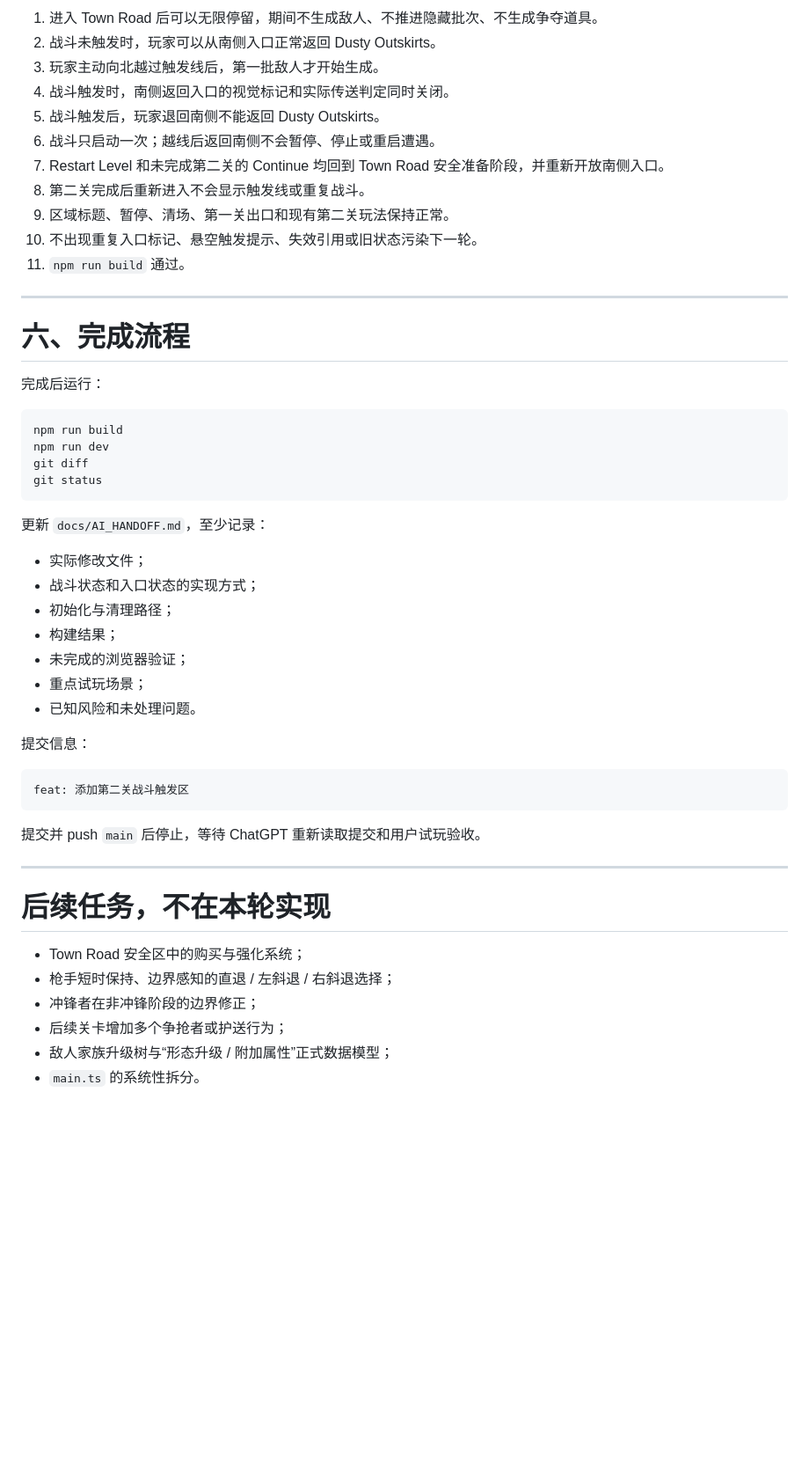
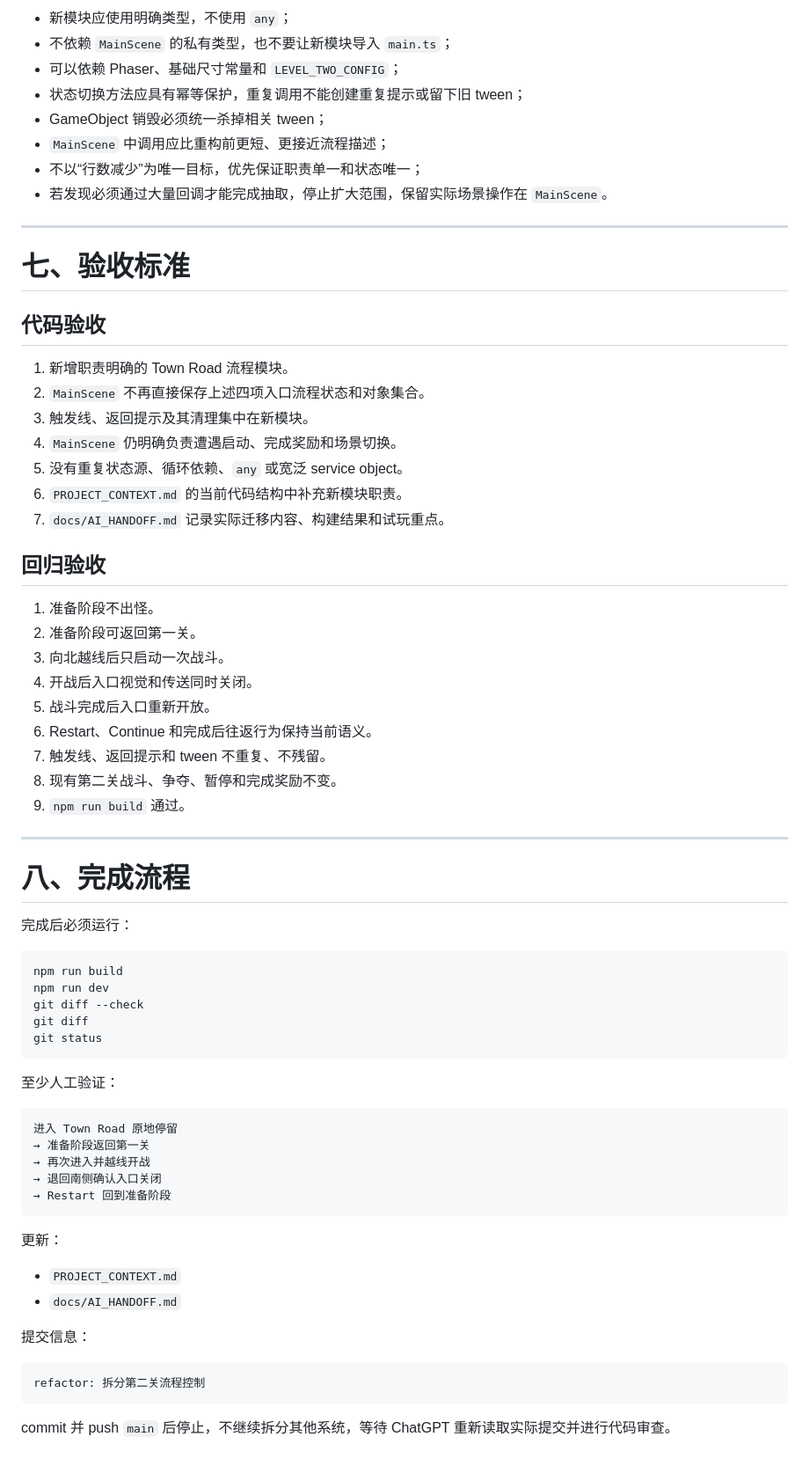
Before and after one commit to lingmeng-658/pixel-outlaw, a Markdown page: docs/NEXT_TASK.md, the part around one of its changes. Shown at 88% size. Drawn GitHub-style; blank space fills up the shorter version.

````diff
--- a/docs/NEXT_TASK.md
+++ b/docs/NEXT_TASK.md
@@ -198,54 +179,72 @@ setTownRoadReturnOpen(open: boolean): void
 
-1. 进入 Town Road 后可以无限停留，期间不生成敌人、不推进隐藏批次、不生成争夺道具。
-2. 战斗未触发时，玩家可以从南侧入口正常返回 Dusty Outskirts。
-3. 玩家主动向北越过触发线后，第一批敌人才开始生成。
-4. 战斗触发时，南侧返回入口的视觉标记和实际传送判定同时关闭。
-5. 战斗触发后，玩家退回南侧不能返回 Dusty Outskirts。
-6. 战斗只启动一次；越线后返回南侧不会暂停、停止或重启遭遇。
-7. Restart Level 和未完成第二关的 Continue 均回到 Town Road 安全准备阶段，并重新开放南侧入口。
-8. 第二关完成后重新进入不会显示触发线或重复战斗。
-9. 区域标题、暂停、清场、第一关出口和现有第二关玩法保持正常。
-10. 不出现重复入口标记、悬空触发提示、失效引用或旧状态污染下一轮。
-11. `npm run build` 通过。
+- 新模块应使用明确类型，不使用 `any`；
+- 不依赖 `MainScene` 的私有类型，也不要让新模块导入 `main.ts`；
+- 可以依赖 Phaser、基础尺寸常量和 `LEVEL_TWO_CONFIG`；
+- 状态切换方法应具有幂等保护，重复调用不能创建重复提示或留下旧 tween；
+- GameObject 销毁必须统一杀掉相关 tween；
+- `MainScene` 中调用应比重构前更短、更接近流程描述；
+- 不以“行数减少”为唯一目标，优先保证职责单一和状态唯一；
+- 若发现必须通过大量回调才能完成抽取，停止扩大范围，保留实际场景操作在 `MainScene`。
 
 ---
 
-# 六、完成流程
+# 七、验收标准
 
-完成后运行：
+## 代码验收
+
+1. 新增职责明确的 Town Road 流程模块。
+2. `MainScene` 不再直接保存上述四项入口流程状态和对象集合。
+3. 触发线、返回提示及其清理集中在新模块。
+4. `MainScene` 仍明确负责遭遇启动、完成奖励和场景切换。
+5. 没有重复状态源、循环依赖、`any` 或宽泛 service object。
+6. `PROJECT_CONTEXT.md` 的当前代码结构中补充新模块职责。
+7. `docs/AI_HANDOFF.md` 记录实际迁移内容、构建结果和试玩重点。
+
+## 回归验收
+
+1. 准备阶段不出怪。
+2. 准备阶段可返回第一关。
+3. 向北越线后只启动一次战斗。
+4. 开战后入口视觉和传送同时关闭。
+5. 战斗完成后入口重新开放。
+6. Restart、Continue 和完成后往返行为保持当前语义。
+7. 触发线、返回提示和 tween 不重复、不残留。
+8. 现有第二关战斗、争夺、暂停和完成奖励不变。
+9. `npm run build` 通过。
+
+---
+
+# 八、完成流程
+
+完成后必须运行：
 
 ```bash
 npm run build
 npm run dev
+git diff --check
 git diff
 git status
 ```
 
-更新 `docs/AI_HANDOFF.md`，至少记录：
+至少人工验证：
 
-- 实际修改文件；
-- 战斗状态和入口状态的实现方式；
-- 初始化与清理路径；
-- 构建结果；
-- 未完成的浏览器验证；
-- 重点试玩场景；
-- 已知风险和未处理问题。
+```txt
+进入 Town Road 原地停留
+→ 准备阶段返回第一关
+→ 再次进入并越线开战
+→ 退回南侧确认入口关闭
+→ Restart 回到准备阶段
+```
+
+更新：
+
+- `PROJECT_CONTEXT.md`
+- `docs/AI_HANDOFF.md`
 
 提交信息：
 
 ```txt
-feat: 添加第二关战斗触发区
+refactor: 拆分第二关流程控制
 ```
 
-提交并 push `main` 后停止，等待 ChatGPT 重新读取提交和用户试玩验收。
-
----
-
-# 后续任务，不在本轮实现
-
-- Town Road 安全区中的购买与强化系统；
-- 枪手短时保持、边界感知的直退 / 左斜退 / 右斜退选择；
-- 冲锋者在非冲锋阶段的边界修正；
-- 后续关卡增加多个争抢者或护送行为；
-- 敌人家族升级树与“形态升级 / 附加属性”正式数据模型；
-- `main.ts` 的系统性拆分。
+commit 并 push `main` 后停止，不继续拆分其他系统，等待 ChatGPT 重新读取实际提交并进行代码审查。
````
Also changed, not shown: other parts of docs/NEXT_TASK.md (+117 -136 lines).
